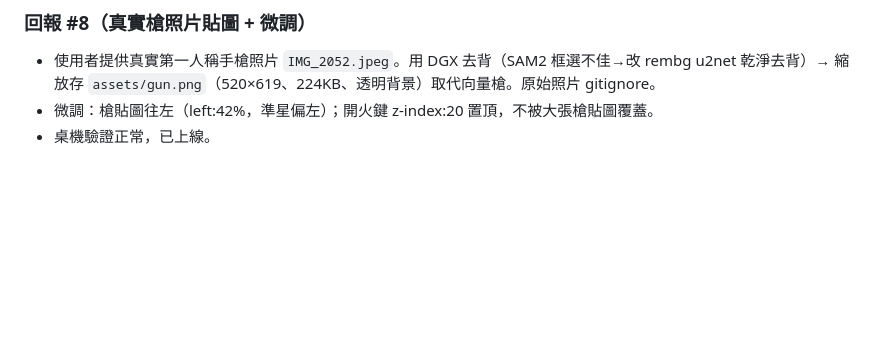
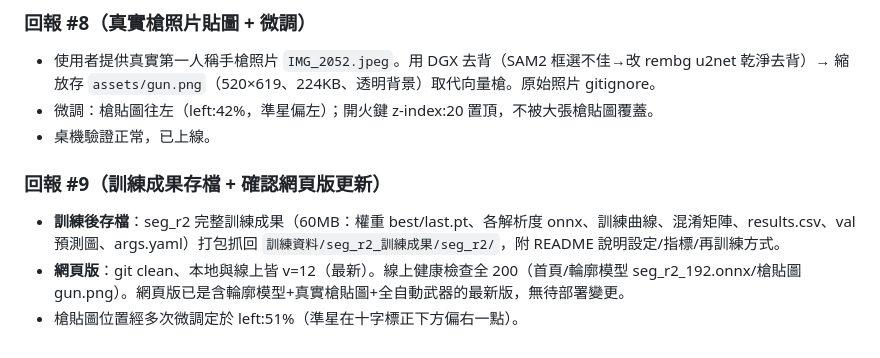
Before and after one commit to thortsui/Moblie-shooting-game, a Markdown page: 工作日誌/2026-07-12.md, the part around the change. Rendered like a GitHub page; blank space fills up the shorter version.

Commit message:
工作日誌 回報#9：訓練成果存檔、確認網頁版最新

```diff
--- a/工作日誌/2026-07-12.md
+++ b/工作日誌/2026-07-12.md
@@ -115,3 +115,8 @@
 - 使用者提供真實第一人稱手槍照片 `IMG_2052.jpeg`。用 DGX 去背（SAM2 框選不佳→改 rembg u2net 乾淨去背）→ 縮放存 `assets/gun.png`（520×619、224KB、透明背景）取代向量槍。原始照片 gitignore。
 - 微調：槍貼圖往左（left:42%，準星偏左）；開火鍵 z-index:20 置頂，不被大張槍貼圖覆蓋。
 - 桌機驗證正常，已上線。
+
+### 回報 #9（訓練成果存檔 + 確認網頁版更新）
+- **訓練後存檔**：seg_r2 完整訓練成果（60MB：權重 best/last.pt、各解析度 onnx、訓練曲線、混淆矩陣、results.csv、val 預測圖、args.yaml）打包抓回 `訓練資料/seg_r2_訓練成果/seg_r2/`，附 README 說明設定/指標/再訓練方式。
+- **網頁版**：git clean、本地與線上皆 v=12（最新）。線上健康檢查全 200（首頁/輪廓模型 seg_r2_192.onnx/槍貼圖 gun.png）。網頁版已是含輪廓模型+真實槍貼圖+全自動武器的最新版，無待部署變更。
+- 槍貼圖位置經多次微調定於 left:51%（準星在十字標正下方偏右一點）。
```
